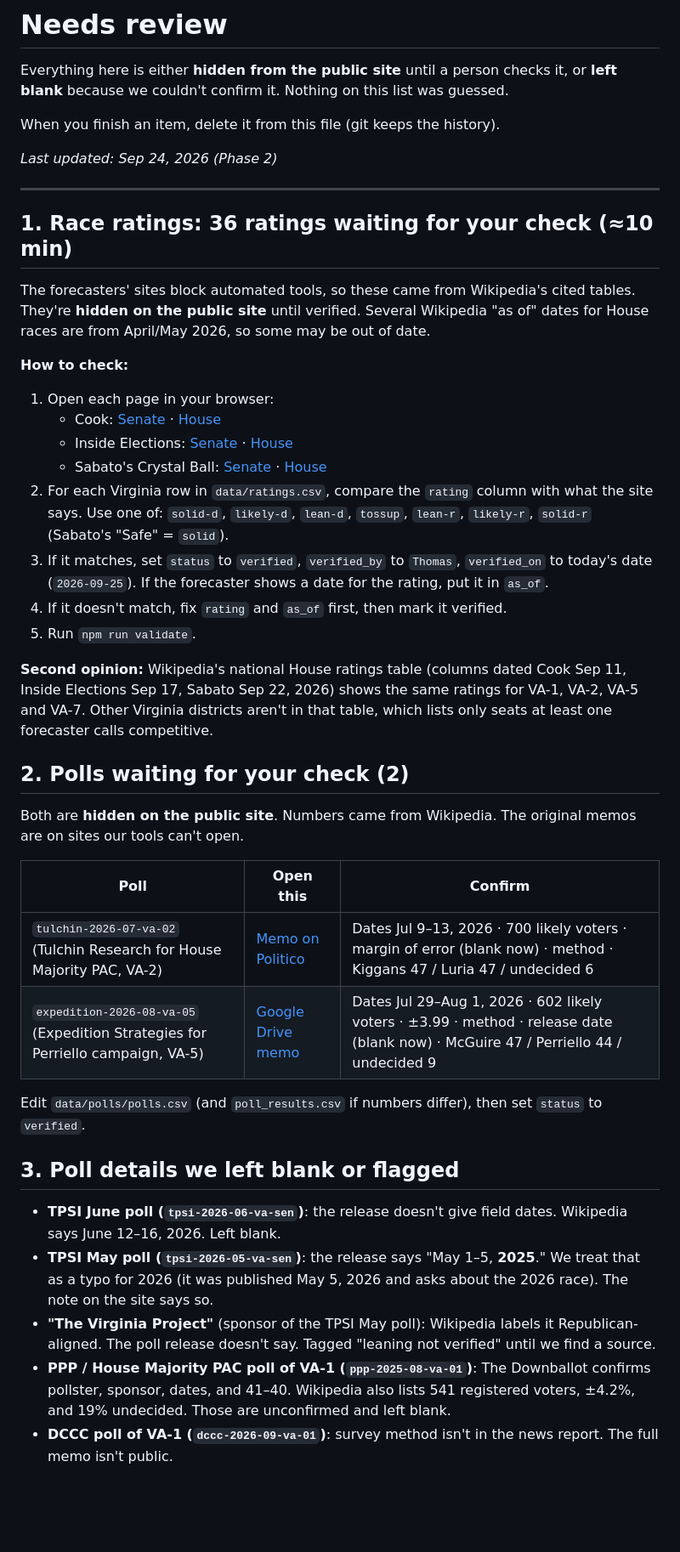
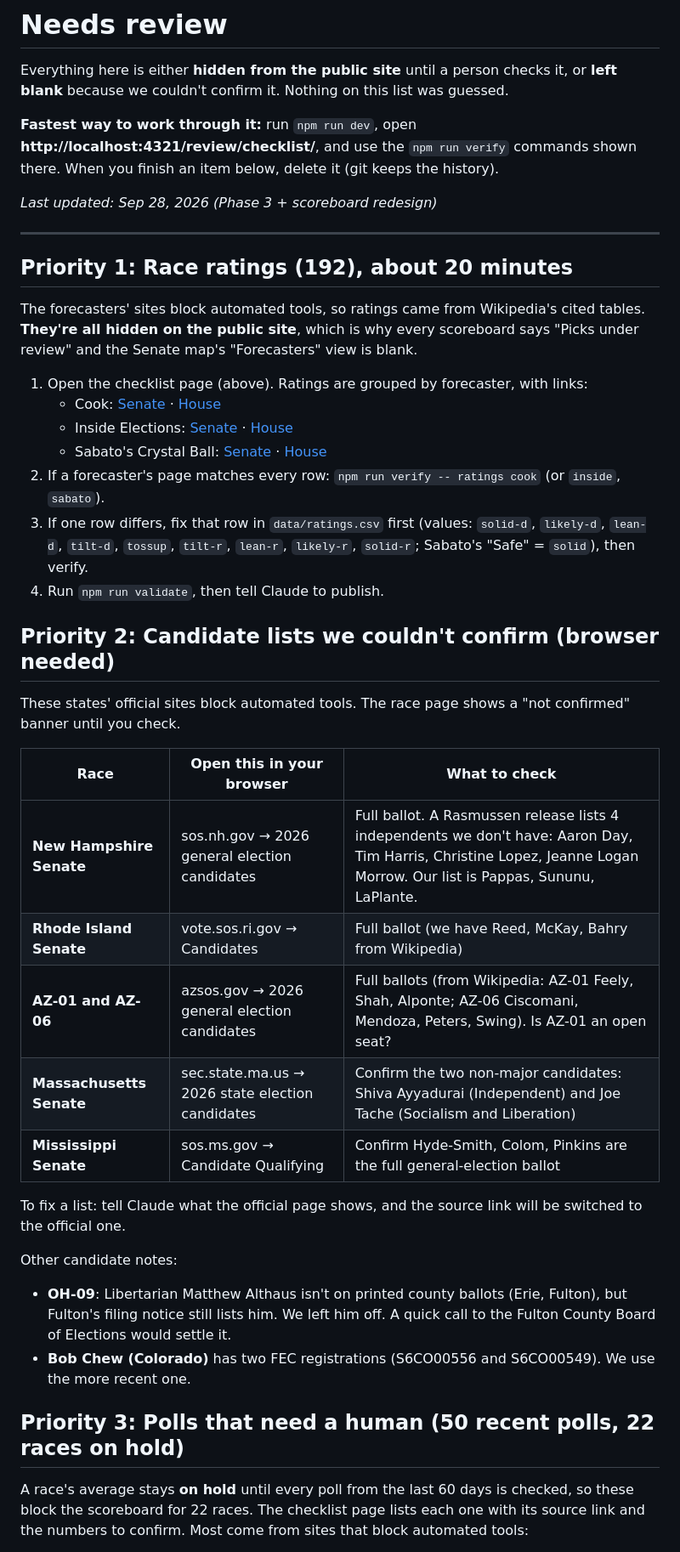
Before and after one commit to thomasdllrd1-ops/unspun, a Markdown page: NEEDS_REVIEW.md, the part around one of its changes. Shown at 85% size. Drawn GitHub-style; blank space fills up the shorter version.

Commit message:
NEEDS_REVIEW: prioritized checklist for Phase 3
Co-Authored-By: Claude Opus 5.5 <noreply@anthropic.com>

```diff
--- a/NEEDS_REVIEW.md
+++ b/NEEDS_REVIEW.md
@@ -2,44 +2,43 @@
 
 Everything here is either **hidden from the public site** until a person checks it, or **left blank** because we couldn't confirm it. Nothing on this list was guessed.
 
-When you finish an item, delete it from this file (git keeps the history).
+**Fastest way to work through it:** run `npm run dev`, open **http://localhost:4321/review/checklist/**, and use the `npm run verify` commands shown there. When you finish an item below, delete it (git keeps the history).
 
-_Last updated: Sep 24, 2026 (Phase 2)_
+_Last updated: Sep 28, 2026 (Phase 3 + scoreboard redesign)_
 
 ---
 
-## 1. Race ratings: 36 ratings waiting for your check (≈10 min)
+## Priority 1: Race ratings (192), about 20 minutes
 
-The forecasters' sites block automated tools, so these came from Wikipedia's cited tables. They're **hidden on the public site** until verified. Several Wikipedia "as of" dates for House races are from April/May 2026, so some may be out of date.
+The forecasters' sites block automated tools, so ratings came from Wikipedia's cited tables. **They're all hidden on the public site**, which is why every scoreboard says "Picks under review" and the Senate map's "Forecasters" view is blank.
 
-**How to check:**
-1. Open each page in your browser:
+1. Open the checklist page (above). Ratings are grouped by forecaster, with links:
    - Cook: [Senate](https://www.cookpolitical.com/ratings/senate-race-ratings) · [House](https://www.cookpolitical.com/ratings/house-race-ratings)
    - Inside Elections: [Senate](https://insideelections.com/ratings/senate) · [House](https://insideelections.com/ratings/house)
    - Sabato's Crystal Ball: [Senate](https://centerforpolitics.org/crystalball/2026-senate/) · [House](https://centerforpolitics.org/crystalball/2026-house/)
-2. For each Virginia row in `data/ratings.csv`, compare the `rating` column with what the site says. Use one of: `solid-d`, `likely-d`, `lean-d`, `tossup`, `lean-r`, `likely-r`, `solid-r` (Sabato's "Safe" = `solid`).
-3. If it matches, set `status` to `verified`, `verified_by` to `Thomas`, `verified_on` to today's date (`2026-09-25`). If the forecaster shows a date for the rating, put it in `as_of`.
-4. If it doesn't match, fix `rating` and `as_of` first, then mark it verified.
-5. Run `npm run validate`.
+2. If a forecaster's page matches every row: `npm run verify -- ratings cook` (or `inside`, `sabato`).
+3. If one row differs, fix that row in `data/ratings.csv` first (values: `solid-d`, `likely-d`, `lean-d`, `tilt-d`, `tossup`, `tilt-r`, `lean-r`, `likely-r`, `solid-r`; Sabato's "Safe" = `solid`), then verify.
+4. Run `npm run validate`, then tell Claude to publish.
 
-**Second opinion:** Wikipedia's national House ratings table (columns dated Cook Sep 11, Inside Elections Sep 17, Sabato Sep 22, 2026) shows the same ratings for VA-1, VA-2, VA-5 and VA-7. Other Virginia districts aren't in that table, which lists only seats at least one forecaster calls competitive.
+## Priority 2: Candidate lists we couldn't confirm (browser needed)
 
-## 2. Polls waiting for your check (2)
+These states' official sites block automated tools. The race page shows a "not confirmed" banner until you check.
 
-Both are **hidden on the public site**. Numbers came from Wikipedia. The original memos are on sites our tools can't open.
+| Race | Open this in your browser | What to check |
+|---|---|---|
+| **New Hampshire Senate** | sos.nh.gov → 2026 general election candidates | Full ballot. A Rasmussen release lists 4 independents we don't have: Aaron Day, Tim Harris, Christine Lopez, Jeanne Logan Morrow. Our list is Pappas, Sununu, LaPlante. |
+| **Rhode Island Senate** | vote.sos.ri.gov → Candidates | Full ballot (we have Reed, McKay, Bahry from Wikipedia) |
+| **AZ-01 and AZ-06** | azsos.gov → 2026 general election candidates | Full ballots (from Wikipedia: AZ-01 Feely, Shah, Alponte; AZ-06 Ciscomani, Mendoza, Peters, Swing). Is AZ-01 an open seat? |
+| **Massachusetts Senate** | sec.state.ma.us → 2026 state election candidates | Confirm the two non-major candidates: Shiva Ayyadurai (Independent) and Joe Tache (Socialism and Liberation) |
+| **Mississippi Senate** | sos.ms.gov → Candidate Qualifying | Confirm Hyde-Smith, Colom, Pinkins are the full general-election ballot |
 
-| Poll | Open this | Confirm |
-|---|---|---|
-| `tulchin-2026-07-va-02` (Tulchin Research for House Majority PAC, VA-2) | [Memo on Politico](https://www.politico.com/f/?id=0000019f-918b-d49c-ad9f-9fbb88d00000) | Dates Jul 9–13, 2026 · 700 likely voters · margin of error (blank now) · method · Kiggans 47 / Luria 47 / undecided 6 |
-| `expedition-2026-08-va-05` (Expedition Strategies for Perriello campaign, VA-5) | [Google Drive memo](https://drive.google.com/file/d/1EkjffKo5q9TcJ4GLK9LS-00iPmeBhGS5/view) | Dates Jul 29–Aug 1, 2026 · 602 likely voters · ±3.99 · method · release date (blank now) · McGuire 47 / Perriello 44 / undecided 9 |
+To fix a list: tell Claude what the official page shows, and the source link will be switched to the official one.
 
-Edit `data/polls/polls.csv` (and `poll_results.csv` if numbers differ), then set `status` to `verified`.
+Other candidate notes:
+- **OH-09**: Libertarian Matthew Althaus isn't on printed county ballots (Erie, Fulton), but Fulton's filing notice still lists him. We left him off. A quick call to the Fulton County Board of Elections would settle it.
+- **Bob Chew (Colorado)** has two FEC registrations (S6CO00556 and S6CO00549). We use the more recent one.
 
-## 3. Poll details we left blank or flagged
+## Priority 3: Polls that need a human (50 recent polls, 22 races on hold)
 
-- **TPSI June poll (`tpsi-2026-06-va-sen`)**: the release doesn't give field dates. Wikipedia says June 12–16, 2026. Left blank.
-- **TPSI May poll (`tpsi-2026-05-va-sen`)**: the release says "May 1–5, **2025**." We treat that as a typo for 2026 (it was published May 5, 2026 and asks about the 2026 race). The note on the site says so.
-- **"The Virginia Project"** (sponsor of the TPSI May poll): Wikipedia labels it Republican-aligned. The poll release doesn't say. Tagged "leaning not verified" until we find a source.
-- **PPP / House Majority PAC poll of VA-1 (`ppp-2025-08-va-01`)**: The Downballot confirms pollster, sponsor, dates, and 41–40. Wikipedia also lists 541 registered voters, ±4.2%, and 19% undecided. Those are unconfirmed and left blank.
-- **DCCC poll of VA-1 (`dccc-2026-09-va-01`)**: survey method isn't in the news report. The full memo isn't public.
+A race's average stays **on hold** until every poll from the last 60 days is checked, so these block the scoreboard for 22 races. The checklist page lists each one with its source link and the numbers to confirm. Most come from sites that block automated tools:
 
```
Also changed, not shown: other parts of NEEDS_REVIEW.md (+20 -16 lines).
